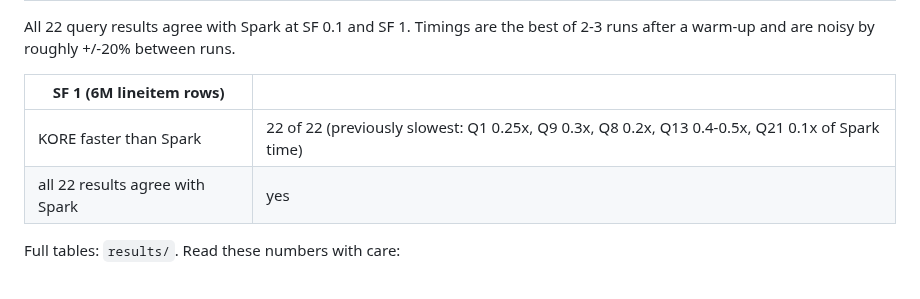
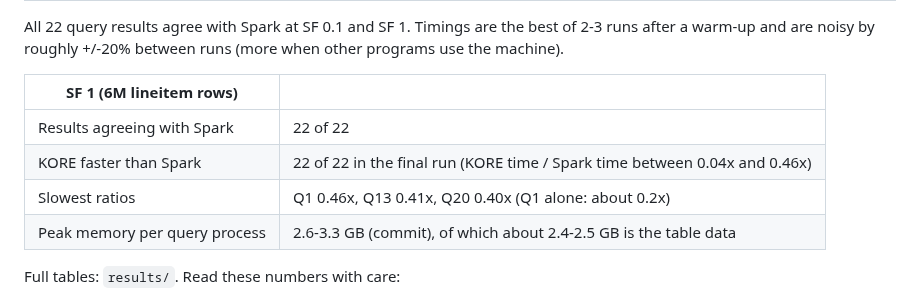
Before and after one commit to arunkatherashala/Kore, a Markdown page: benchmarks/tpch_honest/README.md, the part around one of its changes. Rendered like a GitHub page.

```diff
--- a/benchmarks/tpch_honest/README.md
+++ b/benchmarks/tpch_honest/README.md
@@ -34,11 +34,13 @@ Needs Python with `pyspark`, `pyarrow`, `numpy`, Java 17+ for Spark, and `cargo
 
 All 22 query results agree with Spark at SF 0.1 and SF 1. Timings are the best of 2-3 runs after a warm-up and are
-noisy by roughly +/-20% between runs.
+noisy by roughly +/-20% between runs (more when other programs use the machine).
 
 | SF 1 (6M lineitem rows) | |
 |---|---|
-| KORE faster than Spark | 22 of 22 (previously slowest: Q1 0.25x, Q9 0.3x, Q8 0.2x, Q13 0.4-0.5x, Q21 0.1x of Spark time) |
-| all 22 results agree with Spark | yes |
+| Results agreeing with Spark | 22 of 22 |
+| KORE faster than Spark | 22 of 22 in the final run (KORE time / Spark time between 0.04x and 0.46x) |
+| Slowest ratios | Q1 0.46x, Q13 0.41x, Q20 0.40x (Q1 alone: about 0.2x) |
+| Peak memory per query process | 2.6-3.3 GB (commit), of which about 2.4-2.5 GB is the table data |
 
 Full tables: `results/`. Read these numbers with care:
 
```
Also changed, not shown: other parts of benchmarks/tpch_honest/README.md (+1 -1 lines), README.md (+46 -26 lines).
